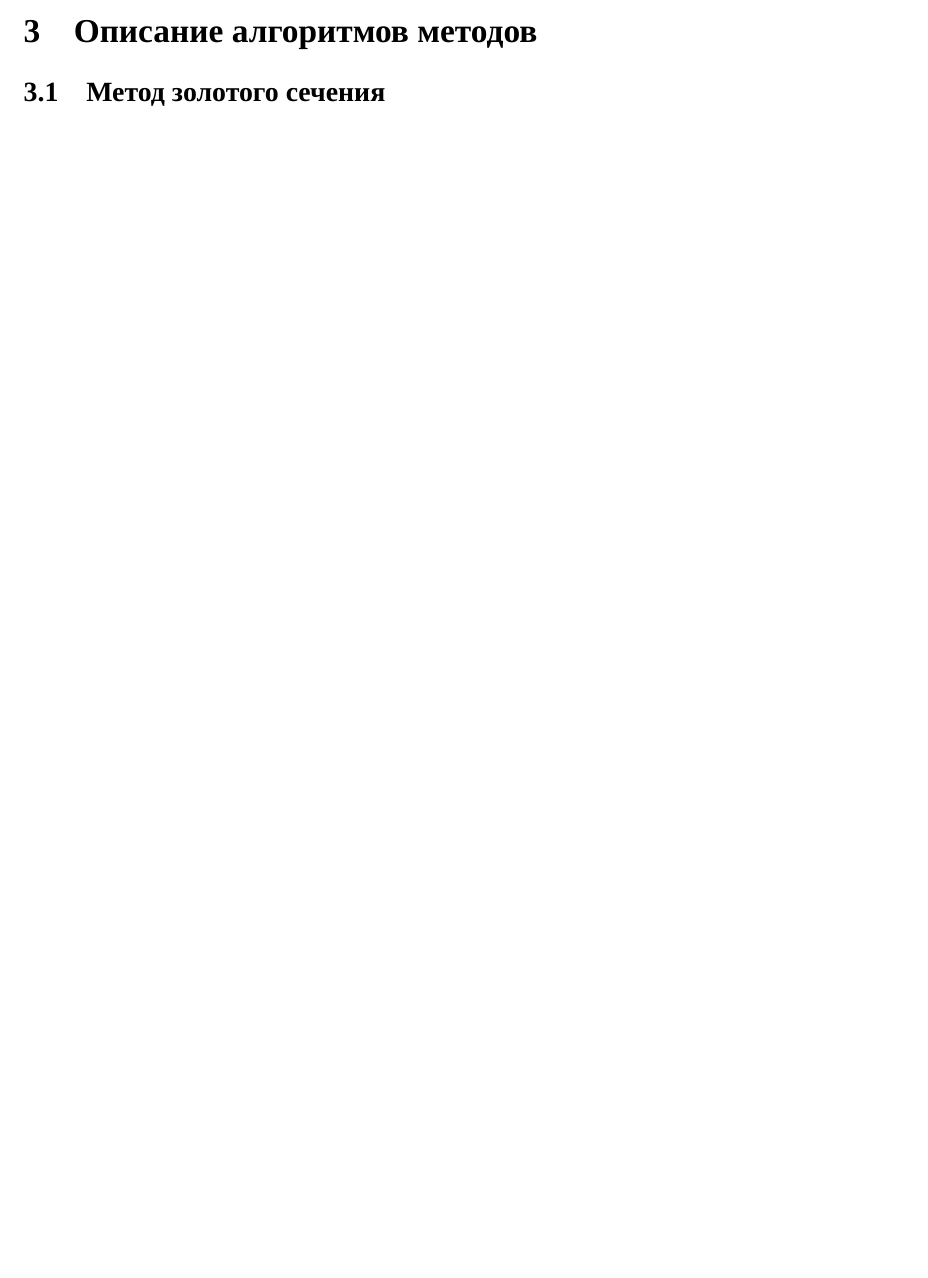
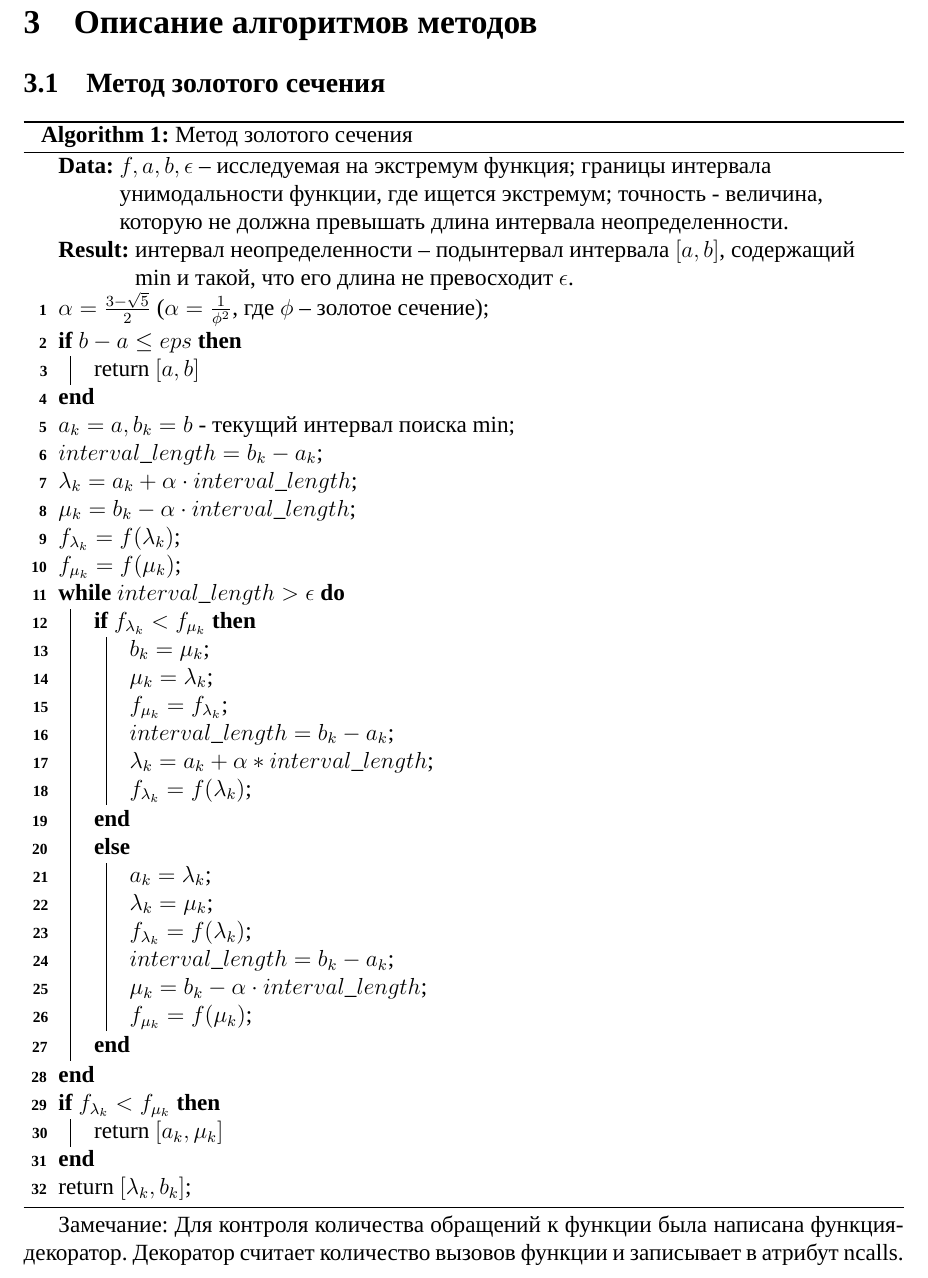
Before and after one commit to zuevval/mo2020, a LaTeX document (lab3/report/main.tex, which reads lab3/report/body.tex): part of page 2 of 3 before the commit and part of page 3 of 4 after it, cut so that both start at the same text, the shorter picture padded with empty space. Compiled offline with XeLaTeX; a missing font is replaced by an installed copy or a similar font.

Commit message:
lab3: add algo description for Golden Ratio method

```diff
--- a/lab3/report/body.tex
+++ b/lab3/report/body.tex
@@ -14,6 +15,42 @@
 	\section{Описание алгоритмов методов}
+	\subsection{Метод золотого сечения}
+	\begin{algorithm}[H]\label{golden_ratio}
+		\KwData{$f, a, b, \epsilon$ -- исследуемая на экстремум функция; границы интервала унимодальности функции, где ищется экстремум; точность - величина, которую не должна превышать длина интервала неопределенности.}
 
-	\subsection{Метод золотого сечения}
+		\KwResult{интервал неопределенности -- подынтервал интервала $[a, b]$, содержащий min и такой, что его длина не превосходит $\epsilon$.}
+
+		$\alpha = \frac{3-\sqrt{5}}{2}$ ($\alpha = \frac{1}{\phi^2}$, где $\phi$ -- золотое сечение)\;
+		\If{$b - a \leq eps$} {return $[a, b]$}
+		$a_k = a, b_k = b$ - текущий интервал поиска min\;
+		$interval\_length = b_k - a_k$\;
+		$\lambda_k = a_k + \alpha\cdot interval\_length$\;
+		$\mu_k = b_k - \alpha\cdot interval\_length$\;
+		$f_{\lambda_k} = f(\lambda_k)$\;
+		$f_{\mu_k} = f(\mu_k)$\;
+		\While{$interval\_length > \epsilon$}{
+			\If{$f_{\lambda_k} < f_{\mu_k}$}{
+				$b_k = \mu_k$\;
+				$\mu_k = \lambda_k$\;
+				$f_{\mu_k} = f_{\lambda_k}$\;
+				$interval\_length = b_k - a_k$\;
+				$\lambda_k = a_k + \alpha * interval\_length$\;
+				$f_{\lambda_k} = f(\lambda_k)$\;
+			}\Else{
+			$a_k = \lambda_k$\;
+			$\lambda_k = \mu_k$\;
+			$f_{\lambda_k} = f(\lambda_k)$\;
+			$interval\_length = b_k - a_k$\;
+			$\mu_k = b_k - \alpha\cdot interval\_length$\;
+			$f_{\mu_k} = f(\mu_k)$\;
+		}
+		}
+	\If{$f_{\lambda_k} < f_{\mu_k}$}{return $[a_k, \mu_k]$}
+	return $[\lambda_k, b_k]$\;
+	\caption{Метод золотого сечения}
+	\end{algorithm}
+Замечание: Для контроля количества обращений к функции была написана функция-декоратор. Декоратор считает количество вызовов функции и записывает в атрибут ncalls.
+
+
 
 	\subsection{Метод Фибоначчи}
 	\begin{enumerate}
```
Also changed, not shown: lab3/report/body.tex (3 more changed lines).
